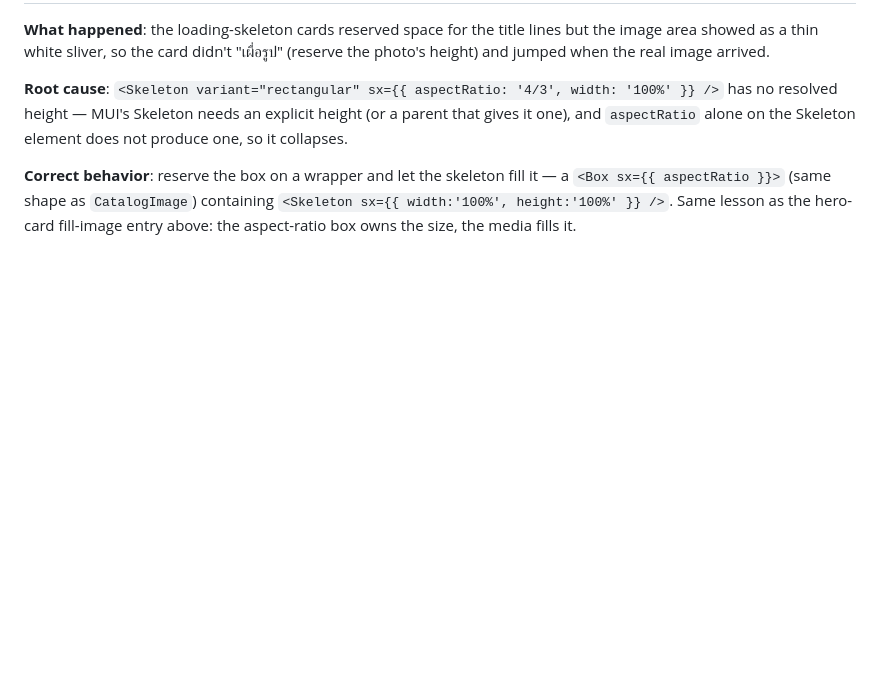
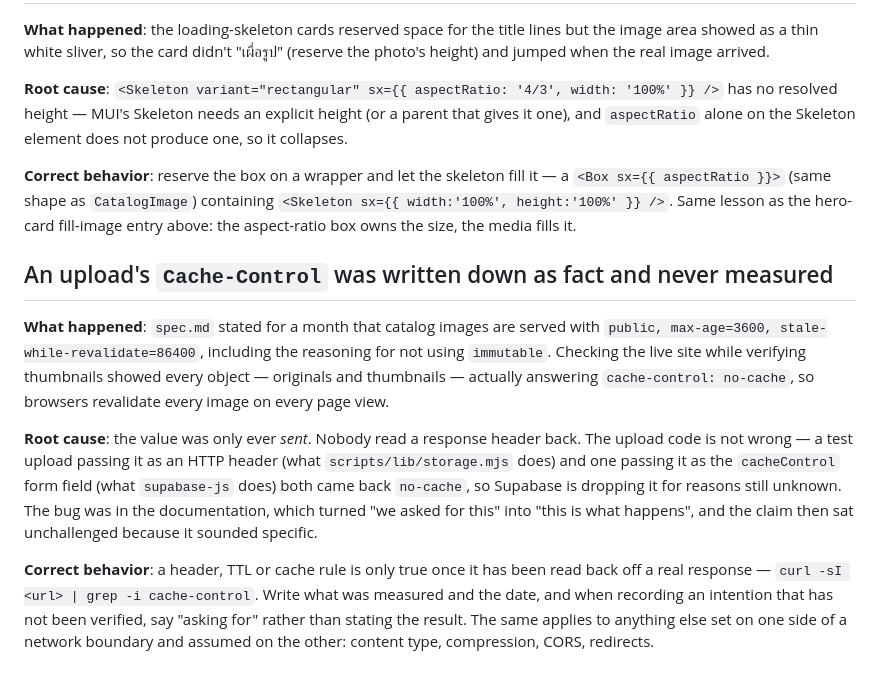
Before and after one commit to JitrudeeDongdee/CGwebsite, a Markdown page: MEMORY.md, the part around the change. Rendered like a GitHub page; blank space fills up the shorter version.

Commit message:
docs: the Cache-Control on catalog images is not what spec claimed
spec.md stated as fact that objects are served with
`public, max-age=3600, stale-while-revalidate=86400`. Measured on the live
site while verifying thumbnails: every object — originals and thumbnails —
answers `cache-control: no-cache`, so browsers revalidate each image on every
page view.

Not our code. A test upload sending the value as an HTTP header (what
scripts/lib/storage.mjs does) and one sending it as the `cacheControl` form
field (what supabase-js does) both came back `no-cache`; the test objects were
deleted. Supabase's own CDN still caches and revalidates, so the origin is
fine. Cause unknown — suspect a project-level setting or a paid Smart CDN
feature, and the spec now says so instead of guessing.

MEMORY.md records the underlying mistake: the value was only ever sent, never
read back, and the sentence turned "we asked for this" into "this is what
happens".

Co-Authored-By: Claude Opus 5 <noreply@anthropic.com>

```diff
--- a/MEMORY.md
+++ b/MEMORY.md
@@ -196,3 +196,27 @@ one), and `aspectRatio` alone on the Skeleton element does not produce one, so i
 `<Box sx={{ aspectRatio }}>` (same shape as `CatalogImage`) containing
 `<Skeleton sx={{ width:'100%', height:'100%' }} />`. Same lesson as the hero-card fill-image
 entry above: the aspect-ratio box owns the size, the media fills it.
+
+
+## An upload's `Cache-Control` was written down as fact and never measured
+
+**What happened**: `spec.md` stated for a month that catalog images are served with
+`public, max-age=3600, stale-while-revalidate=86400`, including the reasoning for not
+using `immutable`. Checking the live site while verifying thumbnails showed every
+object — originals and thumbnails — actually answering `cache-control: no-cache`, so
+browsers revalidate every image on every page view.
+
+**Root cause**: the value was only ever *sent*. Nobody read a response header back.
+The upload code is not wrong — a test upload passing it as an HTTP header (what
+`scripts/lib/storage.mjs` does) and one passing it as the `cacheControl` form field
+(what `supabase-js` does) both came back `no-cache`, so Supabase is dropping it for
+reasons still unknown. The bug was in the documentation, which turned "we asked for
+this" into "this is what happens", and the claim then sat unchallenged because it
+sounded specific.
+
+**Correct behavior**: a header, TTL or cache rule is only true once it has been read
+back off a real response — `curl -sI <url> | grep -i cache-control`. Write what was
+measured and the date, and when recording an intention that has not been verified,
+say "asking for" rather than stating the result. The same applies to anything else
+set on one side of a network boundary and assumed on the other: content type,
+compression, CORS, redirects.
```
Also changed, not shown: spec.md (+1 -1 lines).
